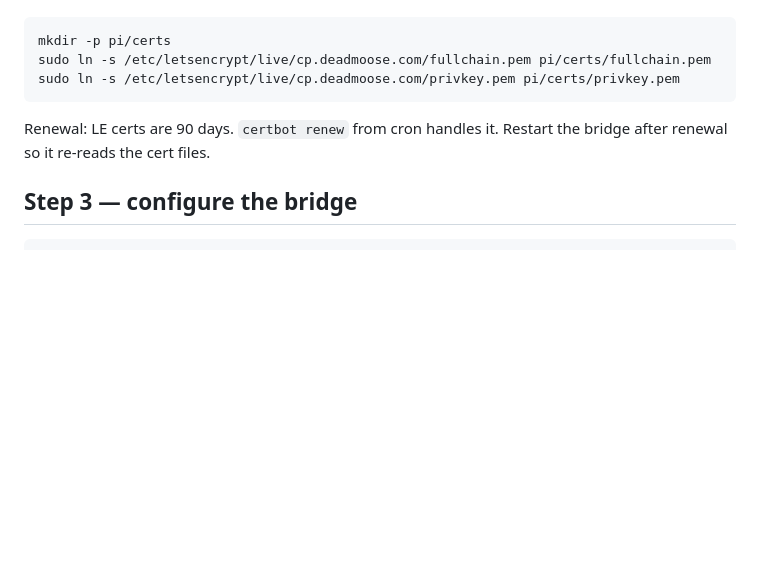
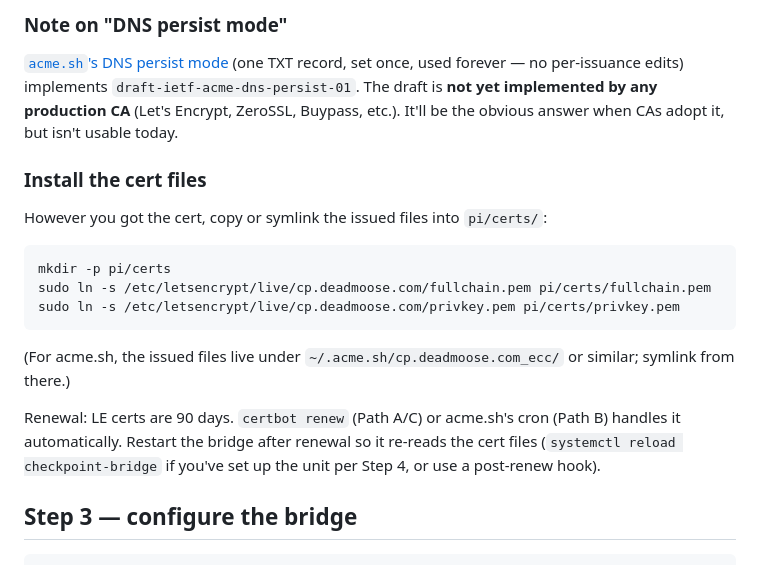
Before and after one commit to BillHoover/checkpoint, a Markdown page: pi/README.md, the part around one of its changes. Rendered like a GitHub page; blank space fills up the shorter version.

````diff
--- a/pi/README.md
+++ b/pi/README.md
@@ -99,3 +147,10 @@ Copy or symlink the issued files into `pi/certs/`:
+### Note on "DNS persist mode"
+
+[`acme.sh`'s DNS persist mode](https://github.com/acmesh-official/acme.sh/wiki/DNS-persist-mode) (one TXT record, set once, used forever — no per-issuance edits) implements `draft-ietf-acme-dns-persist-01`. The draft is **not yet implemented by any production CA** (Let's Encrypt, ZeroSSL, Buypass, etc.). It'll be the obvious answer when CAs adopt it, but isn't usable today.
+
+### Install the cert files
+
+However you got the cert, copy or symlink the issued files into `pi/certs/`:
 
 ```sh
 mkdir -p pi/certs
@@ -103,7 +158,9 @@ sudo ln -s /etc/letsencrypt/live/cp.deadmoose.com/fullchain.pem pi/certs/fullcha
 sudo ln -s /etc/letsencrypt/live/cp.deadmoose.com/privkey.pem pi/certs/privkey.pem
 ```
 
-Renewal: LE certs are 90 days. `certbot renew` from cron handles it. Restart the bridge after renewal so it re-reads the cert files.
+(For acme.sh, the issued files live under `~/.acme.sh/cp.deadmoose.com_ecc/` or similar; symlink from there.)
+
+Renewal: LE certs are 90 days. `certbot renew` (Path A/C) or acme.sh's cron (Path B) handles it automatically. Restart the bridge after renewal so it re-reads the cert files (`systemctl reload checkpoint-bridge` if you've set up the unit per Step 4, or use a post-renew hook).
 
 ## Step 3 — configure the bridge
 
````
Also changed, not shown: other parts of pi/README.md (+54 -6 lines).
